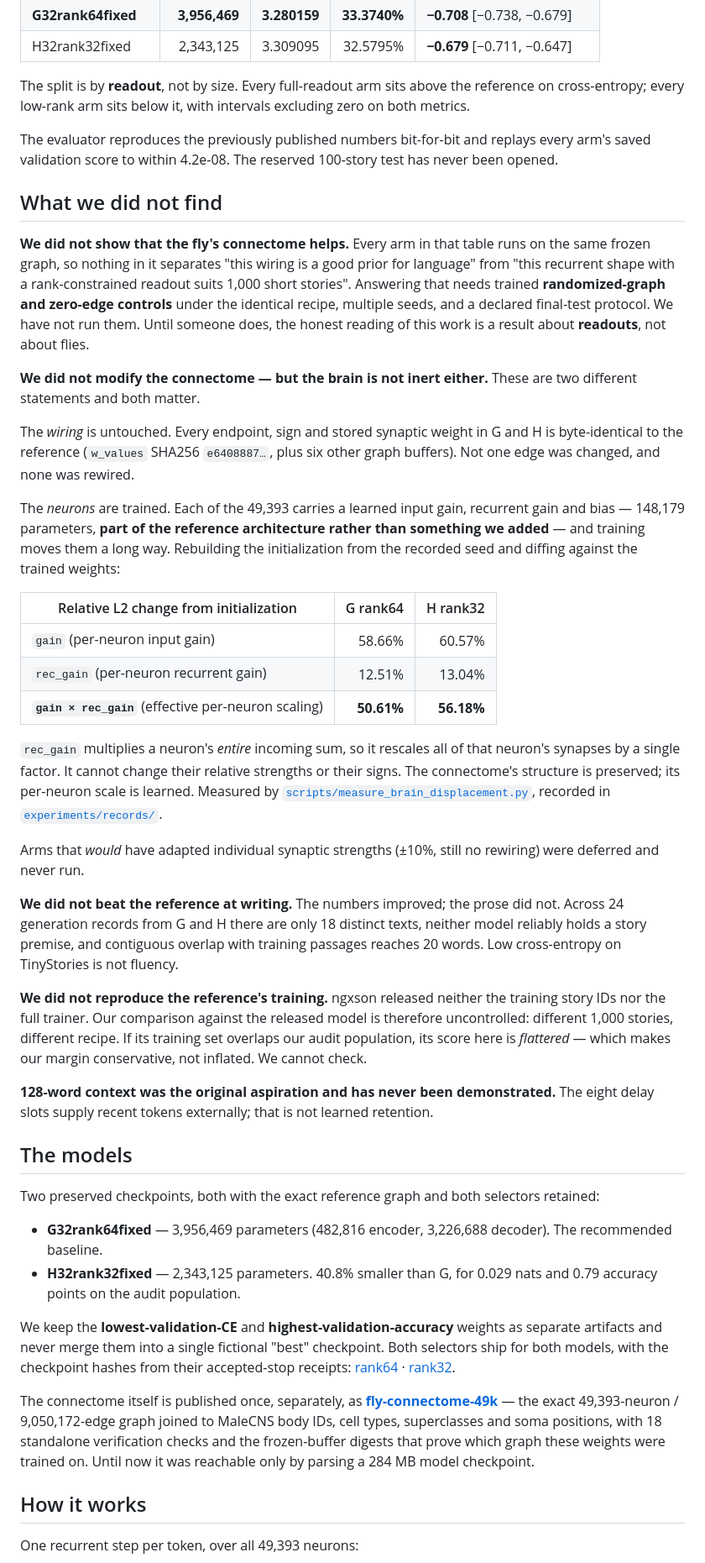
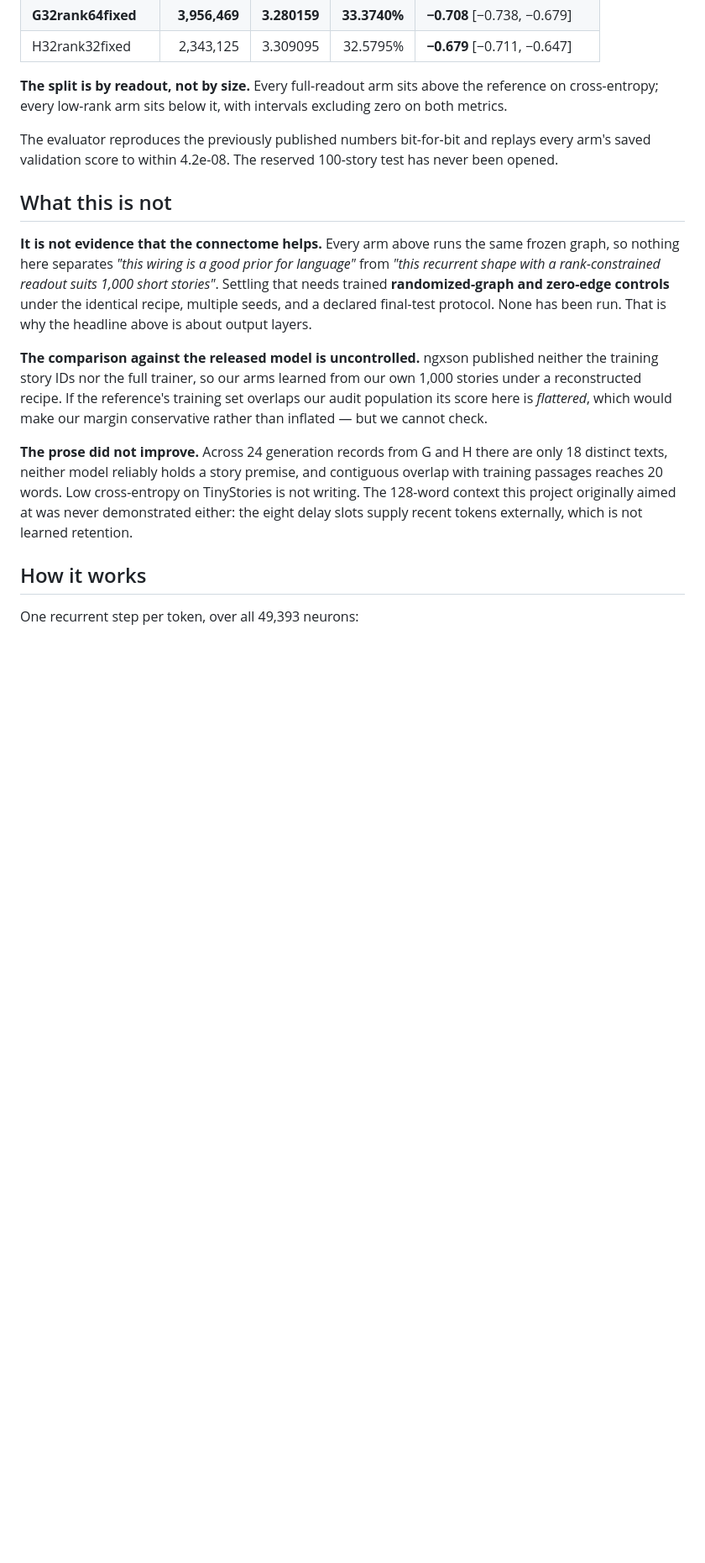
Before and after one commit to fernando-neto-ai/fly-wordbrain, a Markdown page: README.md, the part around one of its changes. Shown at 84% size. Drawn GitHub-style; blank space fills up the shorter version.

```diff
--- a/README.md
+++ b/README.md
@@ -103,7 +105,7 @@ That effect is large enough to cross the reference model's line.
 | **G32rank64fixed** | **3,956,469** | **3.280159** | **33.3740%** | **−0.708** [−0.738, −0.679] |
 | H32rank32fixed | 2,343,125 | 3.309095 | 32.5795% | **−0.679** [−0.711, −0.647] |
 
-The split is by **readout**, not by size. Every full-readout arm sits above the reference on
+**The split is by readout, not by size.** Every full-readout arm sits above the reference on
 cross-entropy; every low-rank arm sits below it, with intervals excluding zero on both
 metrics.
 
@@ -111,78 +113,26 @@ The evaluator reproduces the previously published numbers bit-for-bit and replay
 arm's saved validation score to within 4.2e-08. The reserved 100-story test has never been
 opened.
 
-## What we did not find
+## What this is not
 
-**We did not show that the fly's connectome helps.** Every arm in that table runs on the
-same frozen graph, so nothing in it separates "this wiring is a good prior for language"
-from "this recurrent shape with a rank-constrained readout suits 1,000 short stories".
-Answering that needs trained **randomized-graph and zero-edge controls** under the identical
-recipe, multiple seeds, and a declared final-test protocol. We have not run them. Until
-someone does, the honest reading of this work is a result about **readouts**, not about
-flies.
+**It is not evidence that the connectome helps.** Every arm above runs the same frozen
+graph, so nothing here separates *"this wiring is a good prior for language"* from *"this
+recurrent shape with a rank-constrained readout suits 1,000 short stories"*. Settling that
+needs trained **randomized-graph and zero-edge controls** under the identical recipe,
+multiple seeds, and a declared final-test protocol. None has been run. That is why the
+headline above is about output layers.
 
-**We did not modify the connectome — but the brain is not inert either.** These are two
-different statements and both matter.
+**The comparison against the released model is uncontrolled.** ngxson published neither the
+training story IDs nor the full trainer, so our arms learned from our own 1,000 stories
+under a reconstructed recipe. If the reference's training set overlaps our audit population
+its score here is *flattered*, which would make our margin conservative rather than
+inflated — but we cannot check.
 
-The *wiring* is untouched. Every endpoint, sign and stored synaptic weight in G and H is
-byte-identical to the reference (`w_values` SHA256 `e6408887…`, plus six other graph
-buffers). Not one edge was changed, and none was rewired.
-
-The *neurons* are trained. Each of the 49,393 carries a learned input gain, recurrent gain
-and bias — 148,179 parameters, **part of the reference architecture rather than something
-we added** — and training moves them a long way. Rebuilding the initialization from the
-recorded seed and diffing against the trained weights:
-
-| Relative L2 change from initialization | G rank64 | H rank32 |
-|---|---:|---:|
-| `gain` (per-neuron input gain) | 58.66% | 60.57% |
-| `rec_gain` (per-neuron recurrent gain) | 12.51% | 13.04% |
-| **`gain × rec_gain`** (effective per-neuron scaling) | **50.61%** | **56.18%** |
-
-`rec_gain` multiplies a neuron's *entire* incoming sum, so it rescales all of that neuron's
-synapses by a single factor. It cannot change their relative strengths or their signs. The
-connectome's structure is preserved; its per-neuron scale is learned. Measured by
-[`scripts/measure_brain_displacement.py`](scripts/measure_brain_displacement.py), recorded in
-[`experiments/records/`](experiments/records/G32rank64fixed-brain-displacement.json).
-
-Arms that *would* have adapted individual synaptic strengths (±10%, still no rewiring) were
-deferred and never run.
-
-**We did not beat the reference at writing.** The numbers improved; the prose did not.
-Across 24 generation records from G and H there are only 18 distinct texts, neither model
-reliably holds a story premise, and contiguous overlap with training passages reaches 20
-words. Low cross-entropy on TinyStories is not fluency.
-
-**We did not reproduce the reference's training.** ngxson released neither the training
-story IDs nor the full trainer. Our comparison against the released model is therefore
-uncontrolled: different 1,000 stories, different recipe. If its training set overlaps our
-audit population, its score here is *flattered* — which makes our margin conservative, not
-inflated. We cannot check.
-
-**128-word context was the original aspiration and has never been demonstrated.** The eight
-delay slots supply recent tokens externally; that is not learned retention.
-
-## The models
-
-Two preserved checkpoints, both with the exact reference graph and both selectors retained:
-
-- **G32rank64fixed** — 3,956,469 parameters (482,816 encoder, 3,226,688 decoder). The
-  recommended baseline.
-- **H32rank32fixed** — 2,343,125 parameters. 40.8% smaller than G, for 0.029 nats and 0.79
-  accuracy points on the audit population.
-
-We keep the **lowest-validation-CE** and **highest-validation-accuracy** weights as separate
-artifacts and never merge them into a single fictional "best" checkpoint. Both selectors ship
-for both models, with the checkpoint hashes from their accepted-stop receipts:
-[rank64](https://huggingface.co/fernandofernandes/fly-wordbrain-rank64) ·
-[rank32](https://huggingface.co/fernandofernandes/fly-wordbrain-rank32).
-
-The connectome itself is published once, separately, as
-**[fly-connectome-49k](https://huggingface.co/datasets/fernandofernandes/fly-connectome-49k)** —
-the exact 49,393-neuron / 9,050,172-edge graph joined to MaleCNS body IDs, cell types,
-superclasses and soma positions, with 18 standalone verification checks and the frozen-buffer
-digests that prove which graph these weights were trained on. Until now it was reachable only
-by parsing a 284 MB model checkpoint.
+**The prose did not improve.** Across 24 generation records from G and H there are only 18
+distinct texts, neither model reliably holds a story premise, and contiguous overlap with
+training passages reaches 20 words. Low cross-entropy on TinyStories is not writing. The
+128-word context this project originally aimed at was never demonstrated either: the eight
+delay slots supply recent tokens externally, which is not learned retention.
 
 ## How it works
 
```
Also changed, not shown: other parts of README.md (+83 -33 lines).
